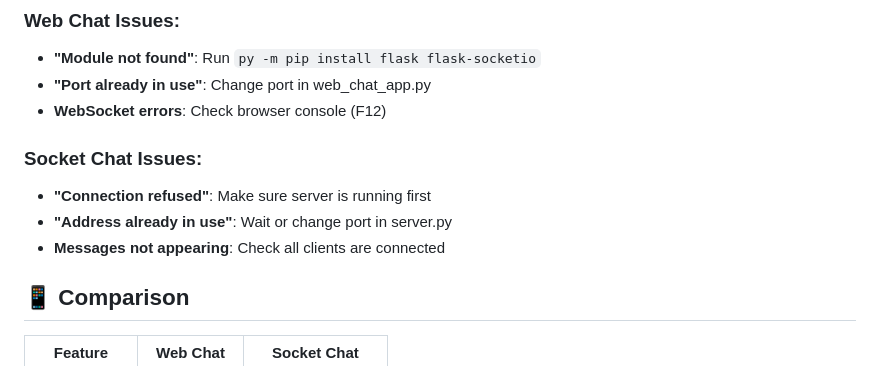
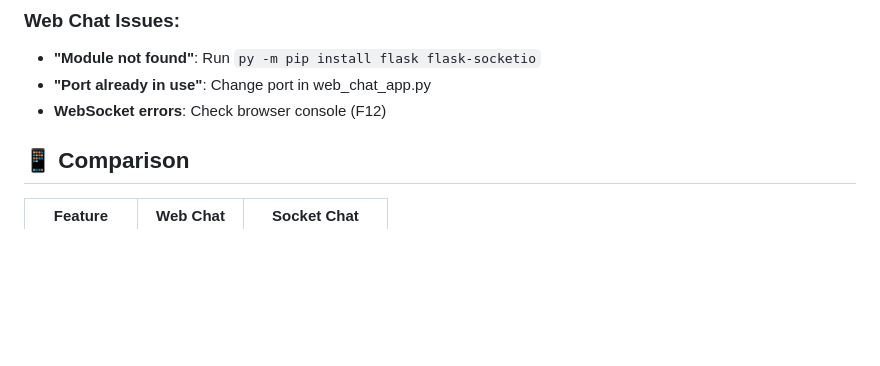
Before and after one commit to Rulervicky816/chat-room, a Markdown page: README.md, the part around one of its changes. Drawn GitHub-style; blank space fills up the shorter version.

```diff
--- a/README.md
+++ b/README.md
@@ -148,11 +110,6 @@ For online access, you need:
 - **"Module not found"**: Run `py -m pip install flask flask-socketio`
 - **"Port already in use"**: Change port in web_chat_app.py
 - **WebSocket errors**: Check browser console (F12)
-
-### **Socket Chat Issues:**
-- **"Connection refused"**: Make sure server is running first
-- **"Address already in use"**: Wait or change port in server.py
-- **Messages not appearing**: Check all clients are connected
 
 ## 📱 Comparison
 
```
Also changed, not shown: other parts of README.md (+0 -38 lines).
